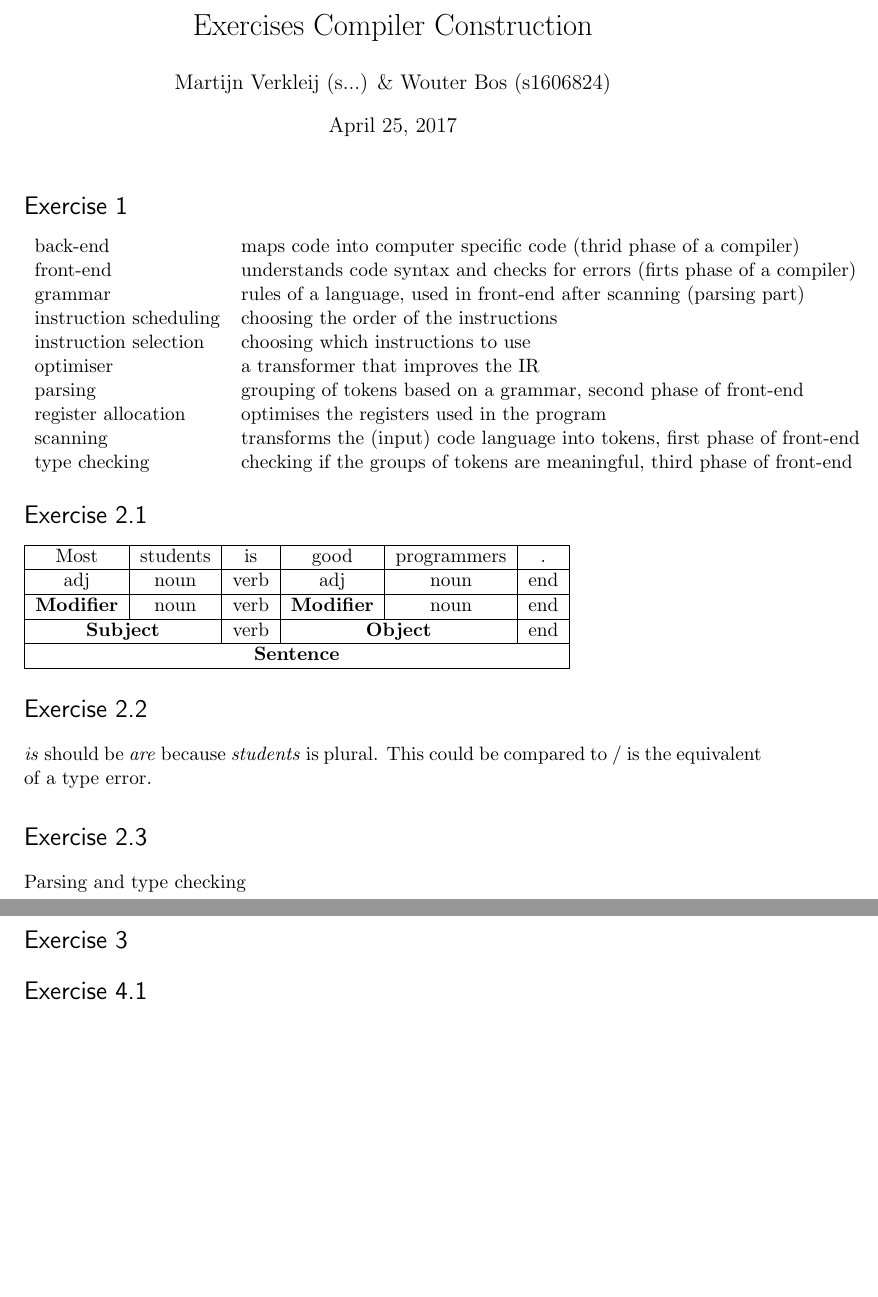
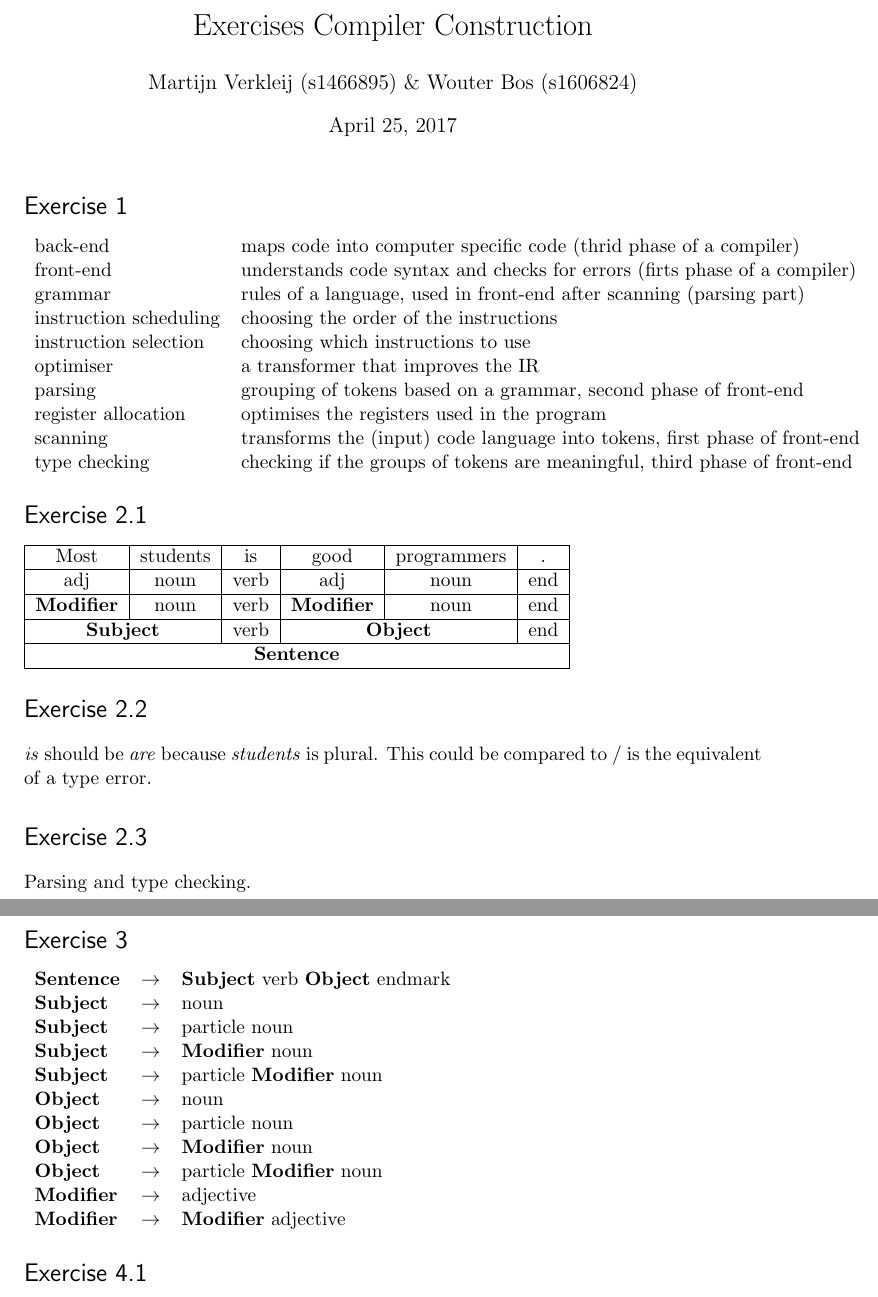
Before and after one commit to wouwouwou/2017_module_8, a LaTeX document (doc/cc/block1.tex): two parts of pages 1 and 2 of 2, joined at a grey line, cut so that both start at the same text, the shorter picture padded with empty space. Compiled offline with pdfLaTeX.

Commit message:
Finished Exercise 3

```diff
--- a/doc/cc/block1.tex
+++ b/doc/cc/block1.tex
@@ -54,7 +54,7 @@
 %%% The "real" document content comes below...
 
 \title{Exercises Compiler Construction}
-\author{Martijn Verkleij (s...) \& Wouter Bos (s1606824)}
+\author{Martijn Verkleij (s1466895) \& Wouter Bos (s1606824)}
 %\date{} % Activate to display a given date or no date (if empty),
          % otherwise the current date is printed
 
@@ -89,9 +90,22 @@ adj 				& noun 				& verb 	& adj 					& noun 			& end 		\\\hline
 of a type error.
 
 \section*{Exercise 2.3}
-Parsing and type checking
+Parsing and type checking.
 
 \section*{Exercise 3}
+\begin{tabular}{lcl}
+\textbf{Sentence}		& $\rightarrow$	& \textbf{Subject} verb \textbf{Object} endmark		\\
+\textbf{Subject}		& $\rightarrow$	& noun												\\
+\textbf{Subject}		& $\rightarrow$	& particle noun										\\
+\textbf{Subject}		& $\rightarrow$	& \textbf{Modifier} noun							\\
+\textbf{Subject}		& $\rightarrow$	& particle \textbf{Modifier} noun					\\
+\textbf{Object}			& $\rightarrow$	& noun												\\
+\textbf{Object}			& $\rightarrow$	& particle noun										\\
+\textbf{Object}			& $\rightarrow$	& \textbf{Modifier} noun							\\
+\textbf{Object}			& $\rightarrow$	& particle \textbf{Modifier} noun					\\
+\textbf{Modifier}		& $\rightarrow$	& adjective											\\
+\textbf{Modifier}		& $\rightarrow$	& \textbf{Modifier} adjective						\\
+\end{tabular}
 
 \section*{Exercise 4.1}
 
```
Also changed, not shown: doc/cc/block1.tex (1 more changed lines), 2 other files.
